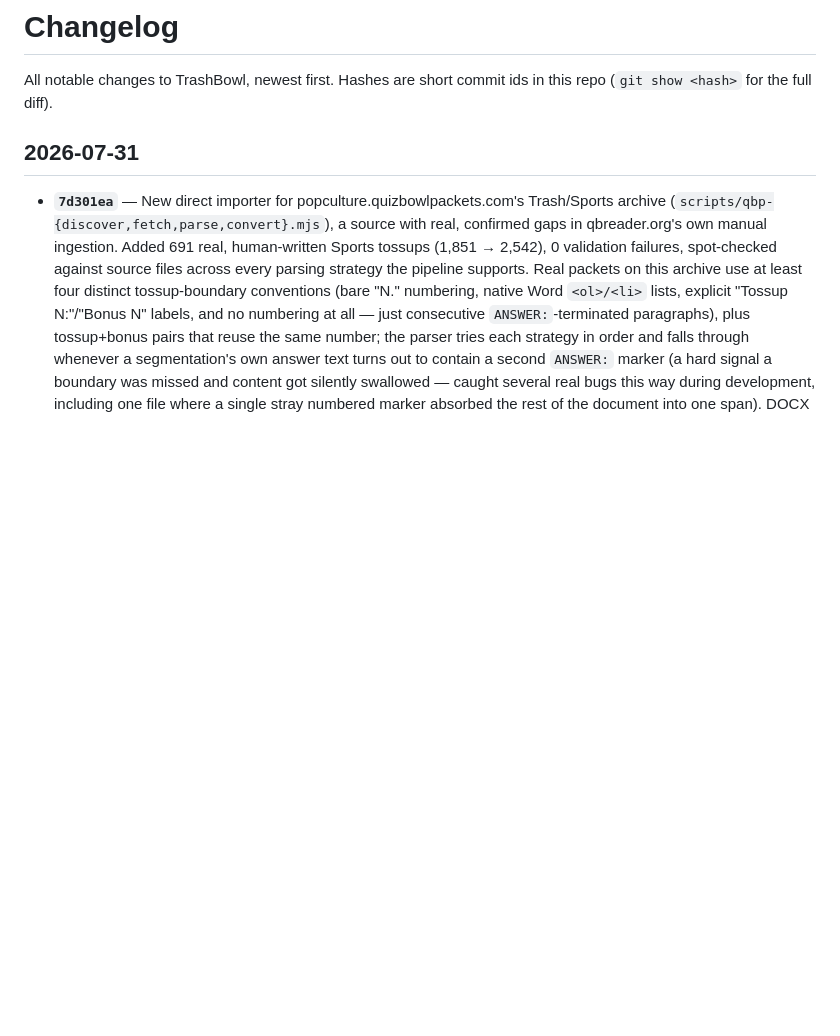
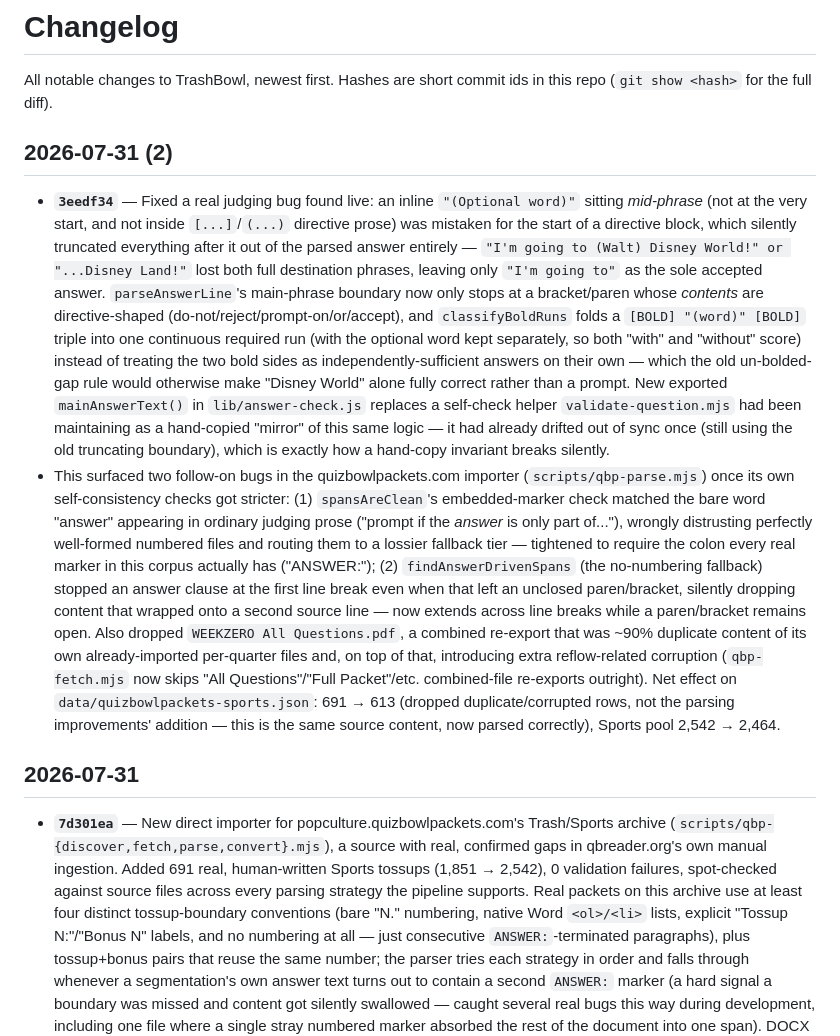
Before and after one commit to 0xdantrinh/trashbowl, a Markdown page: CHANGELOG.md, the part around the change. GitHub-like rendering; blank space fills up the shorter version.

Commit message:
Update changelog for the optional-parenthetical parsing fix
Co-Authored-By: Claude Sonnet 5 <noreply@anthropic.com>

```diff
--- a/CHANGELOG.md
+++ b/CHANGELOG.md
@@ -2,6 +2,48 @@
 
 All notable changes to TrashBowl, newest first. Hashes are short commit ids
 in this repo (`git show <hash>` for the full diff).
+
+## 2026-07-31 (2)
+
+- **`3eedf34`** — Fixed a real judging bug found live: an inline `"(Optional word)"` sitting
+  *mid-phrase* (not at the very start, and not inside `[...]`/`(...)`
+  directive prose) was mistaken for the start of a directive block, which
+  silently truncated everything after it out of the parsed answer entirely
+  — `"I'm going to (Walt) Disney World!" or "...Disney Land!"` lost both
+  full destination phrases, leaving only `"I'm going to"` as the sole
+  accepted answer. `parseAnswerLine`'s main-phrase boundary now only stops
+  at a bracket/paren whose *contents* are directive-shaped
+  (do-not/reject/prompt-on/or/accept), and `classifyBoldRuns` folds a
+  `[BOLD] "(word)" [BOLD]` triple into one continuous required run (with
+  the optional word kept separately, so both "with" and "without" score)
+  instead of treating the two bold sides as independently-sufficient
+  answers on their own — which the old un-bolded-gap rule would otherwise
+  make "Disney World" alone fully correct rather than a prompt. New
+  exported `mainAnswerText()` in `lib/answer-check.js` replaces a
+  self-check helper `validate-question.mjs` had been maintaining as a
+  hand-copied "mirror" of this same logic — it had already drifted out of
+  sync once (still using the old truncating boundary), which is exactly
+  how a hand-copy invariant breaks silently.
+- This surfaced two follow-on bugs in the quizbowlpackets.com importer
+  (`scripts/qbp-parse.mjs`) once its own self-consistency checks got
+  stricter: (1) `spansAreClean`'s embedded-marker check matched the bare
+  word "answer" appearing in ordinary judging prose ("prompt if the
+  *answer* is only part of..."), wrongly distrusting perfectly
+  well-formed numbered files and routing them to a lossier fallback tier
+  — tightened to require the colon every real marker in this corpus
+  actually has ("ANSWER:"); (2) `findAnswerDrivenSpans` (the no-numbering
+  fallback) stopped an answer clause at the first line break even when
+  that left an unclosed paren/bracket, silently dropping content that
+  wrapped onto a second source line — now extends across line breaks
+  while a paren/bracket remains open. Also dropped `WEEKZERO All
+  Questions.pdf`, a combined re-export that was ~90% duplicate content of
+  its own already-imported per-quarter files and, on top of that,
+  introducing extra reflow-related corruption (`qbp-fetch.mjs` now skips
+  "All Questions"/"Full Packet"/etc. combined-file re-exports outright).
+  Net effect on `data/quizbowlpackets-sports.json`: 691 → 613 (dropped
+  duplicate/corrupted rows, not the parsing improvements' addition — this
+  is the same source content, now parsed correctly), Sports pool
+  2,542 → 2,464.
 
 ## 2026-07-31
 
```
